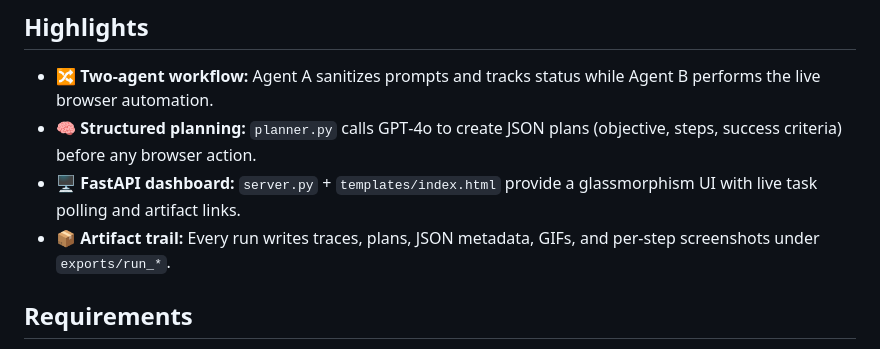
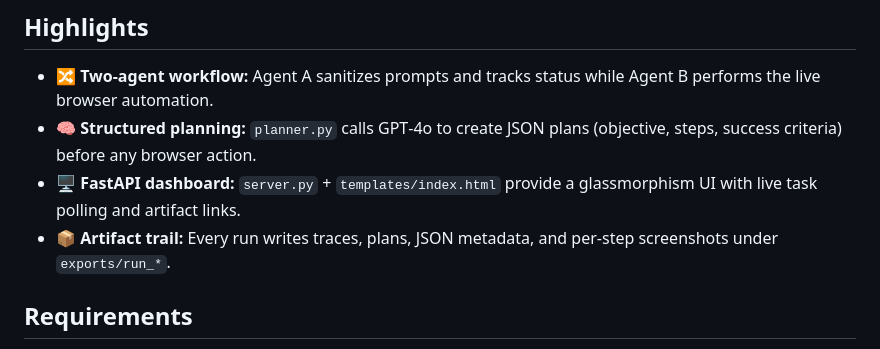
Before and after one commit to simarmehta/Multi-Agent-System, a Markdown page: README.md, the part around the change. Rendered like a GitHub page.

Commit message:
Update artifact trail description in README
Removed 'GIFs' from the artifact trail description in README.

```diff
--- a/README.md
+++ b/README.md
@@ -7,7 +7,7 @@ A dual-agent that turns natural language prompts into autonomous browser runs. A
 - 🔀 **Two-agent workflow:** Agent A sanitizes prompts and tracks status while Agent B performs the live browser automation.
 - 🧠 **Structured planning:** `planner.py` calls GPT‑4o to create JSON plans (objective, steps, success criteria) before any browser action.
 - 🖥️ **FastAPI dashboard:** `server.py` + `templates/index.html` provide a glassmorphism UI with live task polling and artifact links.
-- 📦 **Artifact trail:** Every run writes traces, plans, JSON metadata, GIFs, and per-step screenshots under `exports/run_*`.
+- 📦 **Artifact trail:** Every run writes traces, plans, JSON metadata, and per-step screenshots under `exports/run_*`.
 
 ## Requirements
 
```
